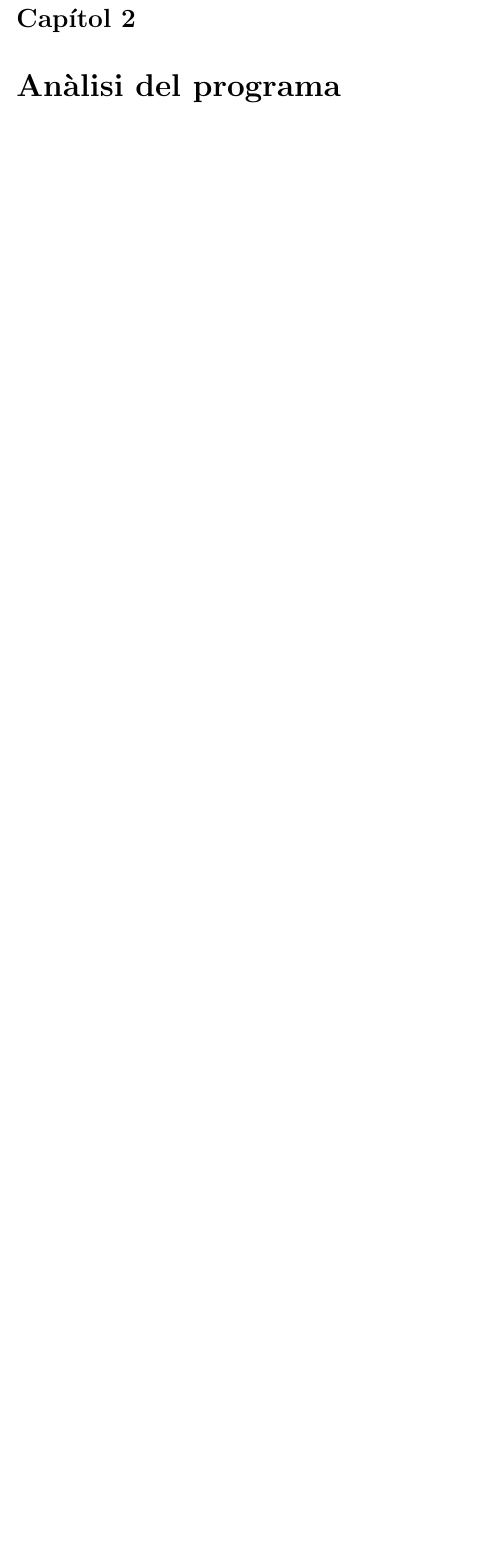
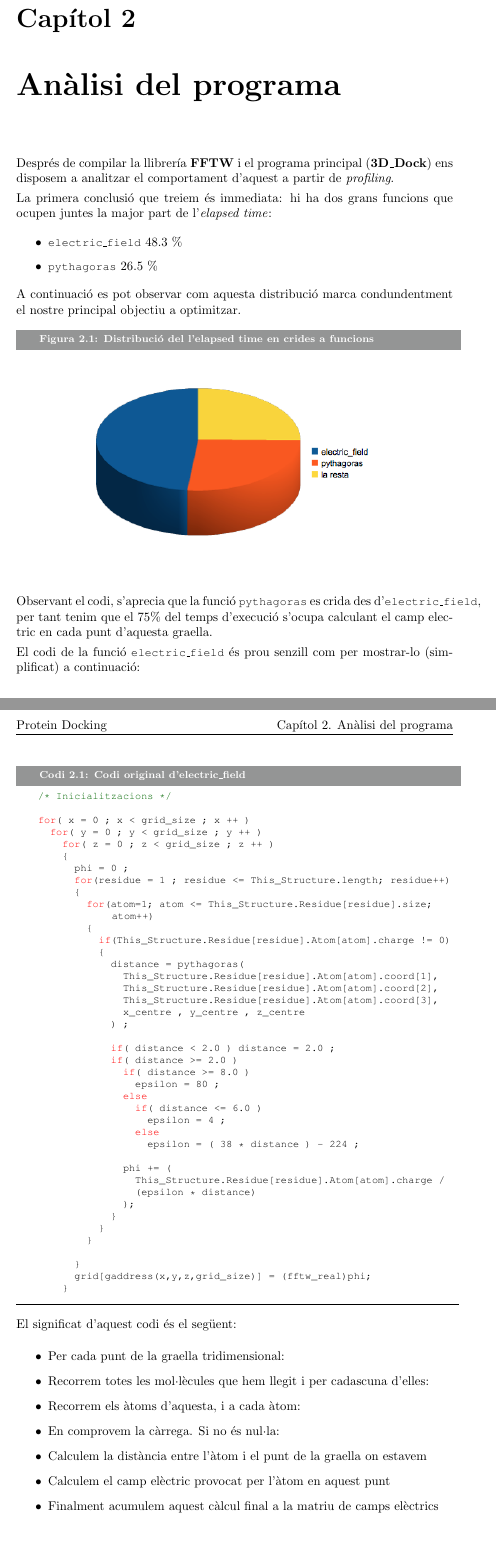
Before and after one commit to jrom/aap-project-doc, a LaTeX document (document.tex, which reads chapters/analisi.tex, latexjrom.sty): part of page 3 of 5 before the commit and two parts of pages 3 and 4 of 6 after it, the two joined at a grey line, cut so that both start at the same text, the shorter picture padded with empty space. Compiled offline with pdfLaTeX.

Commit message:
Introduction and analysis

```diff
--- a/chapters/analisi.tex
+++ b/chapters/analisi.tex
@@ -1 +1,74 @@
 %!TEX root = ../document.tex
+
+Després de compilar la llibrería \textbf{FFTW} i el programa principal (\textbf{3D\_Dock}) ens disposem a analitzar el comportament d'aquest a partir de \emph{profiling}.
+
+La primera conclusió que treiem és immediata: hi ha dos grans funcions que ocupen juntes la major part de l'\emph{elapsed time}:
+
+\begin{itemize}
+  \item \codi{electric\_field} 48.3 \%
+  \item \codi{pythagoras} 26.5 \%
+\end{itemize}
+
+A continuació es pot observar com aquesta distribució marca condundentment el nostre principal objectiu a optimitzar.
+
+\imatgepetita{img/profiling.png}{Distribució del l'elapsed time en crides a funcions}
+
+Observant el codi, s'aprecia que la funció \codi{pythagoras} es crida des d'\codi{electric\_field}, per tant tenim que el 75\% del temps d'execució s'ocupa calculant el camp electric en cada punt d'aquesta graella.
+
+El codi de la funció \codi{electric\_field} és prou senzill com per mostrar-lo (simplificat) a continuació:
+
+\begin{lstlisting}[label=ef0, caption=Codi original d'electric\_field, language=C]
+/* Inicialitzacions */
+
+for( x = 0 ; x < grid_size ; x ++ )
+  for( y = 0 ; y < grid_size ; y ++ )
+    for( z = 0 ; z < grid_size ; z ++ )
+    {
+      phi = 0 ;
+      for(residue = 1 ; residue <= This_Structure.length; residue++)
+      {
+        for(atom=1; atom <= This_Structure.Residue[residue].size; atom++)
+        {
+          if(This_Structure.Residue[residue].Atom[atom].charge != 0)
+          {
+            distance = pythagoras(
+              This_Structure.Residue[residue].Atom[atom].coord[1],
+              This_Structure.Residue[residue].Atom[atom].coord[2],
+              This_Structure.Residue[residue].Atom[atom].coord[3],
+              x_centre , y_centre , z_centre
+            ) ;
+
+            if( distance < 2.0 ) distance = 2.0 ;
+            if( distance >= 2.0 )
+              if( distance >= 8.0 )
+                epsilon = 80 ;
+              else
+                if( distance <= 6.0 )
+                  epsilon = 4 ;
+                else
+                  epsilon = ( 38 * distance ) - 224 ;
+
+              phi += (
+                This_Structure.Residue[residue].Atom[atom].charge /
+                (epsilon * distance)
+              );
+            }
+          }
+        }
+
+      }
+      grid[gaddress(x,y,z,grid_size)] = (fftw_real)phi;
+    }
+\end{lstlisting}
+
+El significat d'aquest codi és el següent:
+
+\begin{itemize}
+  \item Per cada punt de la graella tridimensional:
+  \item Recorrem totes les mol·lècules que hem llegit i per cadascuna d'elles:
+  \item Recorrem els àtoms d'aquesta, i a cada àtom:
+  \item En comprovem la càrrega. Si no és nul·la:
+  \item Calculem la distància entre l'àtom i el punt de la graella on estavem
+  \item Calculem el camp elèctric provocat per l'àtom en aquest punt
+  \item Finalment acumulem aquest càlcul final a la matriu de camps elèctrics
+\end{itemize}
--- a/latexjrom.sty
+++ b/latexjrom.sty
@@ -14,7 +14,7 @@
 \usepackage{hyperref}
 \usepackage{amsmath}
 
-\newcommand{\codi}[1]{\small\texttt{{#1}}}
+\newcommand{\codi}[1]{\small{\texttt{{#1}}}\normalsize}
 
 \lstset{
   basicstyle=\footnotesize\ttfamily,
@@ -60,3 +60,13 @@
     \end{center}
   \end{figure}
 }
+
+\newcommand{\imatgepetita}[2]
+{
+  \begin{figure}[ht]
+    \caption{{#2}}\label{fig:{#1}}
+    \begin{center}
+      \includegraphics[width=80mm]{{#1}}
+    \end{center}
+  \end{figure}
+}
```
Also changed, not shown: chapters/introduccio.tex (+16 -0 lines), img/profiling.png (added), 1 other file.
